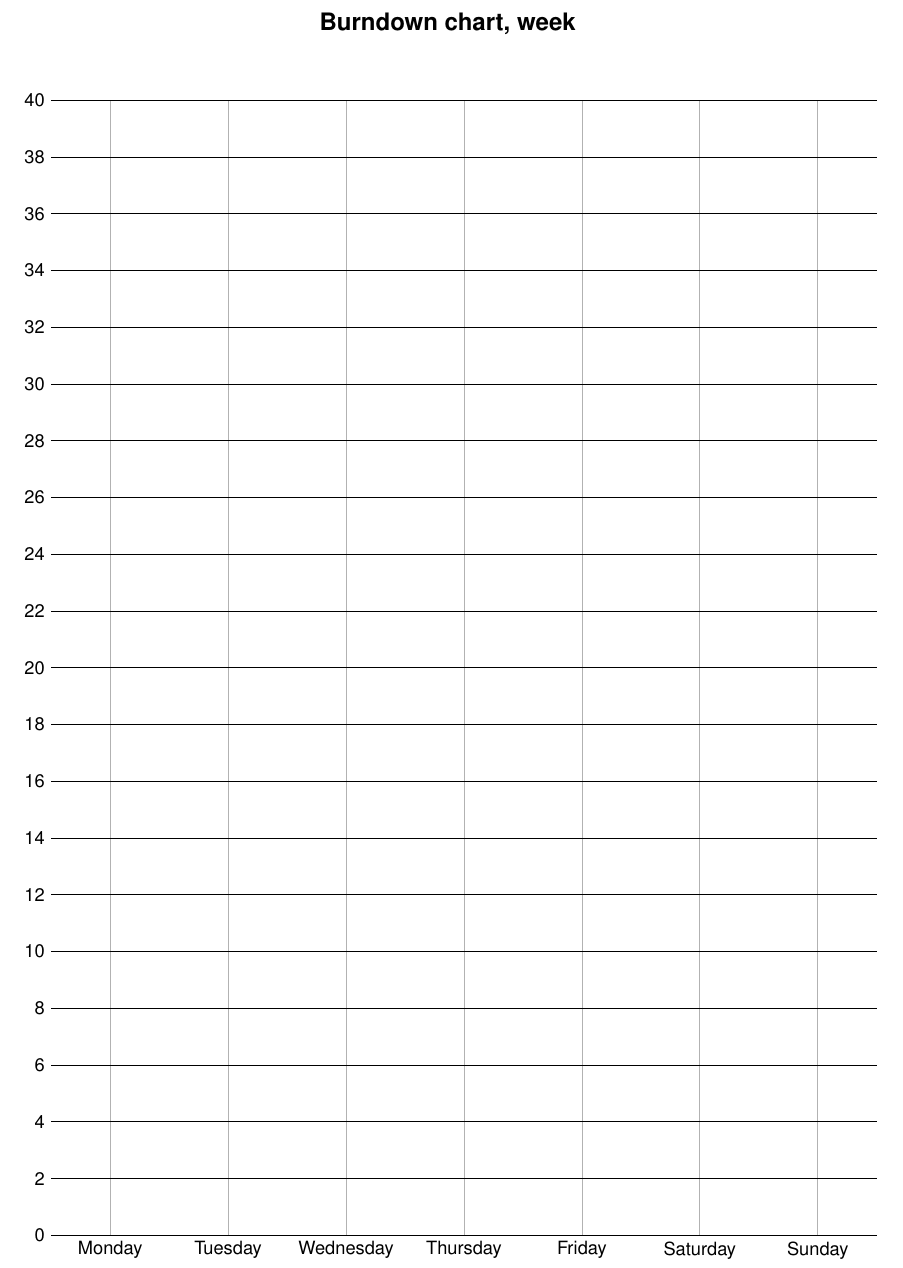
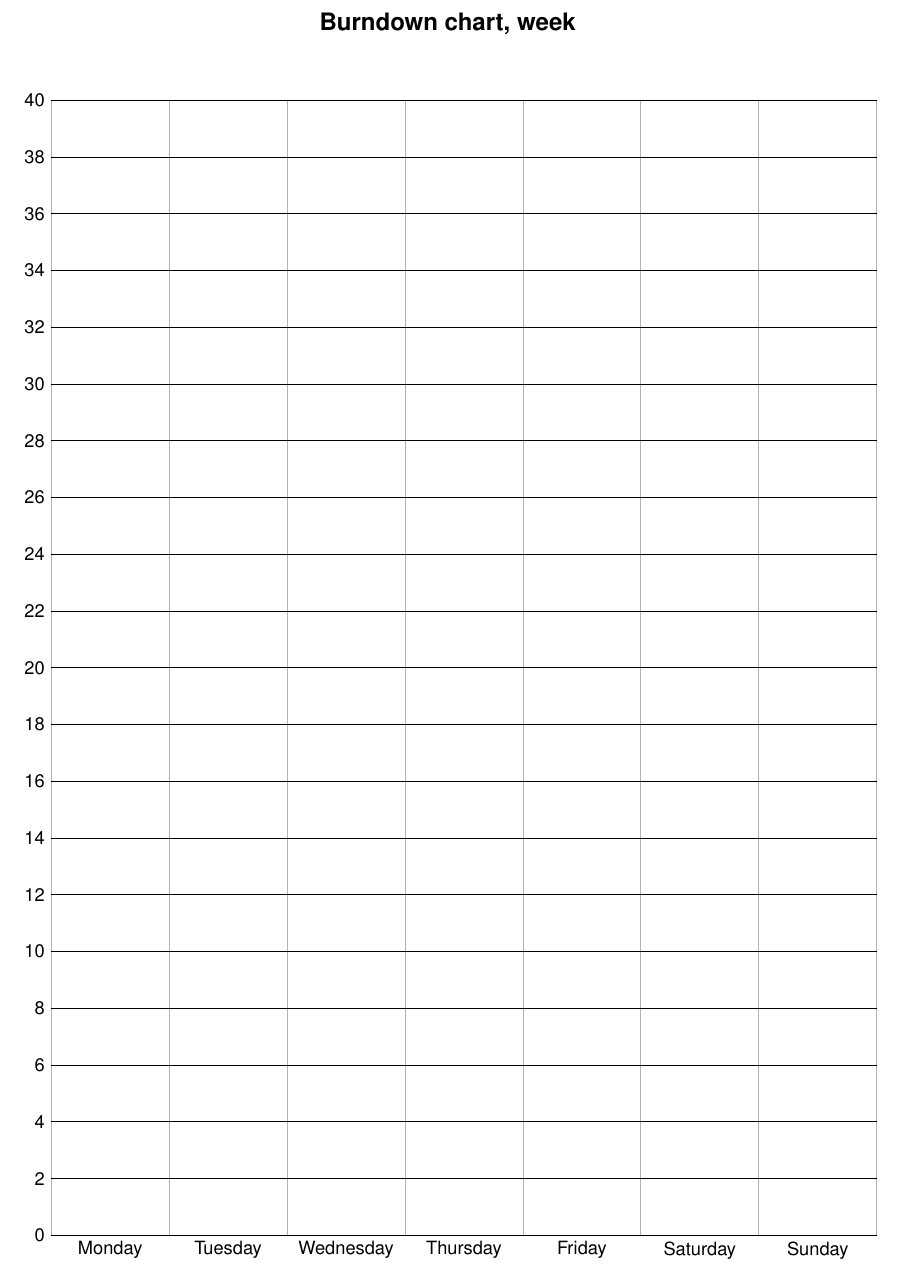
Before and after one commit to mp4096/burndown-charts, a LaTeX document (burndown.tex): part of the page, cut so that both start at the same text. Compiled offline with pdfLaTeX.

Commit message:
Fixed weekday columns

```diff
--- a/burndown.tex
+++ b/burndown.tex
@@ -28,10 +28,9 @@
         5/Saturday,%
         6/Sunday%
       } {
-        \draw[black!30]
-          (\chartWidth*\idx/7 + \chartWidth/14, 0) node[black, below] {\day}
-          --
-          +(0, \chartHeight);
+        \draw[black!30] (\chartWidth*\idx/7, 0) -- +(0, \chartHeight);
+        \draw[black!30] (\chartWidth*\idx/7 + \chartWidth/7, 0) -- +(0, \chartHeight);
+        \node[below] at (\chartWidth*\idx/7 + \chartWidth/14, 0)  {\day};
       }
 
 
```
